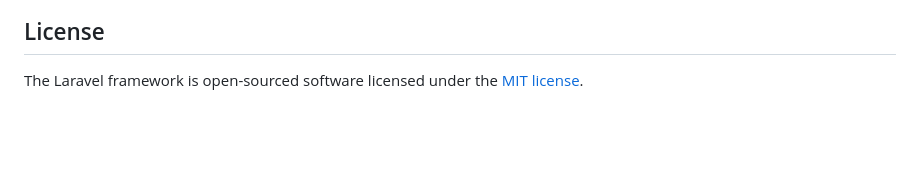
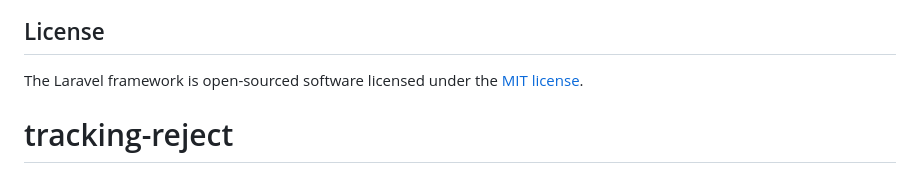
Before and after one commit to Hannn1207/tracking-reject, a Markdown page: README.md, the part around the change. Drawn GitHub-style; blank space fills up the shorter version.

```diff
--- a/README.md
+++ b/README.md
@@ -57,3 +57,4 @@ If you discover a security vulnerability within Laravel, please send an e-mail t
 ## License
 
 The Laravel framework is open-sourced software licensed under the [MIT license](https://opensource.org/licenses/MIT).
+# tracking-reject
```
